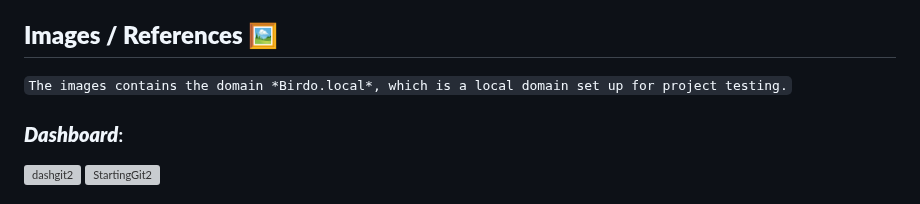
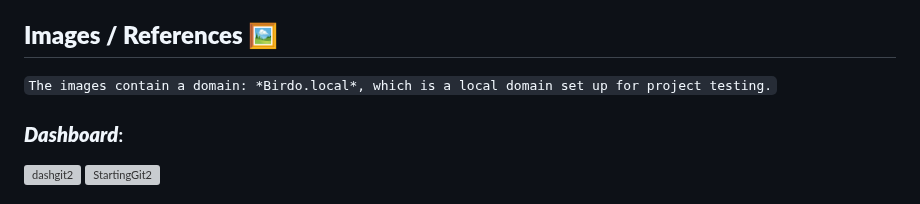
Before and after one commit to Birdo1221/GoDDos-Html, a Markdown page: README.md, the part around the change. GitHub-like rendering; grey boxes are pictures that could not be loaded.

```diff
--- a/README.md
+++ b/README.md
@@ -21,7 +21,7 @@ GoDDos-Html is a lightweight web-page botnet controller written in Go, designed
 - **Easy Setup:** Straightforward steps to get started with minimal configuration.
 
 ## **Images / References 🖼️**
-   `The images contains the domain *Birdo.local*, which is a local domain set up for project testing.`
+   `The images contain a domain: *Birdo.local*, which is a local domain set up for project testing.`
 
 ### ***Dashboard***:
 ![dashgit2](https://github.com/Birdo1221/GoDDos-Html/assets/81320346/2858e11a-e3bf-4d37-a0c1-7ecc766b21a4)
```
